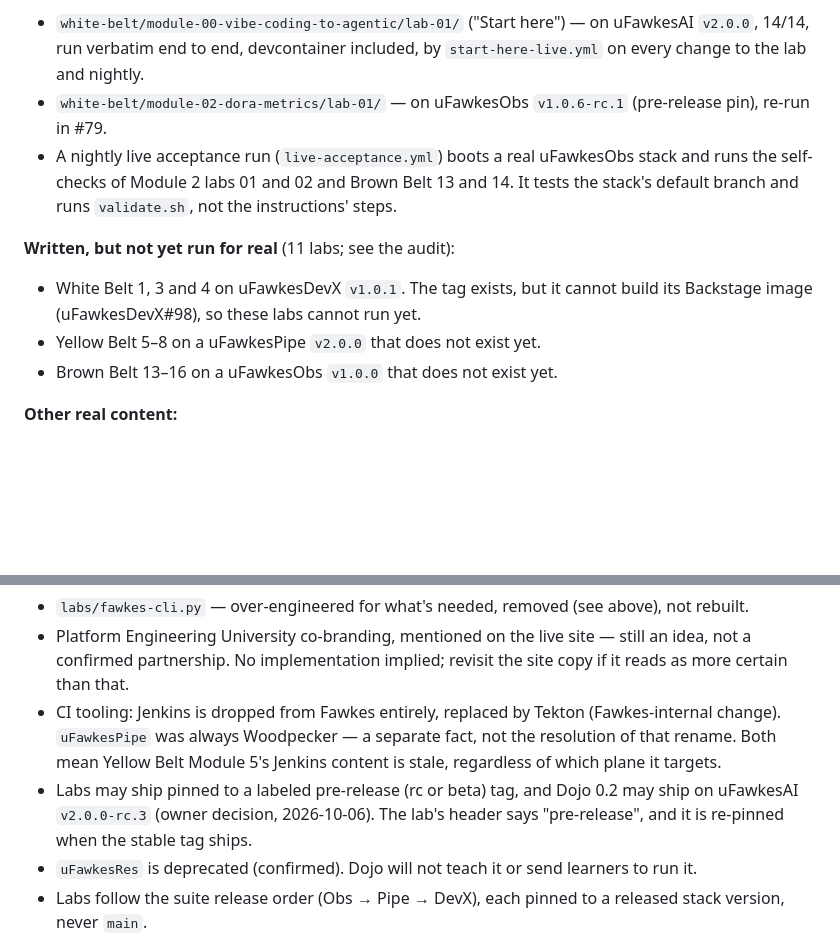
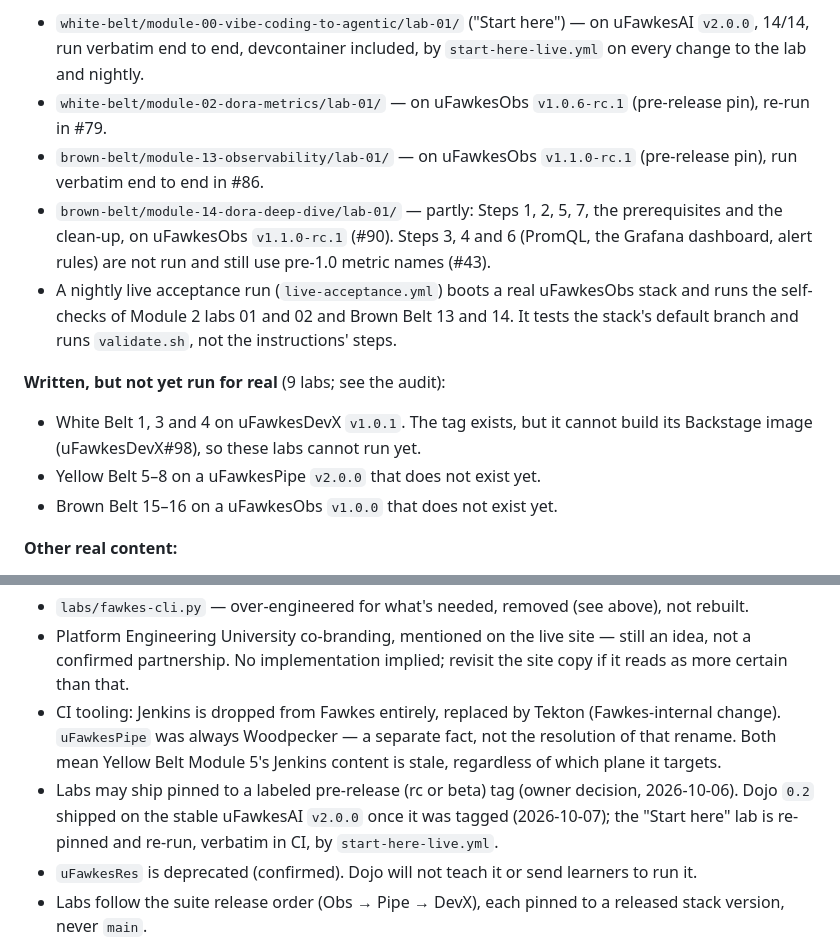
Before and after one commit to paruff/uFawkesDojo, a Markdown page: INTENT.md, 2 parts joined by grey strips. Rendered like a GitHub page; blank space fills up the shorter version.

Commit message:
fix(lab): correct post-0.2.0 review findings (#92)
- restore the executable bit on white-belt module-00 lab-01's
  validate.sh (lost in #89; it's the lab's own documented invocation
  style, ./validate.sh ...)
- fix white-belt module-02 lab-02's expected output: the block lists
  16 [✓] lines but claimed Total Tests: 17. Traced every log_ok call
  site on the happy path (log_skip does not increment the counter):
  16 is correct
- INTENT.md: Brown Belt 13 is run for real and 14 partly run (both
  landed in this session, #86 and #90) but the file still listed both
  under the pre-v1.1.0-rc.1 'not yet run for real, 11 labs' bucket;
  move them out and correct the count to 9
- INTENT.md: the rc.3-era 'Decided' bullet said Dojo 0.2 may ship on
  v2.0.0-rc.3 — it shipped on stable v2.0.0 (0.2.0, 2026-10-07);
  updated to say so

Found by a post-release code review of d40b888..c366798 (#88-#91).

Co-authored-by: Claude Sonnet 5 <noreply@anthropic.com>

```diff
--- a/INTENT.md
+++ b/INTENT.md
@@ -53,16 +53,22 @@ been run, for real").
   by `start-here-live.yml` on every change to the lab and nightly.
 - `white-belt/module-02-dora-metrics/lab-01/` — on uFawkesObs `v1.0.6-rc.1`
   (pre-release pin), re-run in #79.
+- `brown-belt/module-13-observability/lab-01/` — on uFawkesObs
+  `v1.1.0-rc.1` (pre-release pin), run verbatim end to end in #86.
+- `brown-belt/module-14-dora-deep-dive/lab-01/` — partly: Steps 1, 2, 5, 7,
+  the prerequisites and the clean-up, on uFawkesObs `v1.1.0-rc.1` (#90).
+  Steps 3, 4 and 6 (PromQL, the Grafana dashboard, alert rules) are not run
+  and still use pre-1.0 metric names (#43).
 - A nightly live acceptance run (`live-acceptance.yml`) boots a real uFawkesObs
   stack and runs the self-checks of Module 2 labs 01 and 02 and Brown Belt
   13 and 14. It tests the stack's default branch and runs `validate.sh`, not
   the instructions' steps.
 
-**Written, but not yet run for real** (11 labs; see the audit):
+**Written, but not yet run for real** (9 labs; see the audit):
 - White Belt 1, 3 and 4 on uFawkesDevX `v1.0.1`. The tag exists, but it cannot build
   its Backstage image (uFawkesDevX#98), so these labs cannot run yet.
 - Yellow Belt 5–8 on a uFawkesPipe `v2.0.0` that does not exist yet.
-- Brown Belt 13–16 on a uFawkesObs `v1.0.0` that does not exist yet.
+- Brown Belt 15–16 on a uFawkesObs `v1.0.0` that does not exist yet.
 
 **Other real content:**
 - The 20 belt module docs under `modules/<belt>/`. Green Belt has its "why
@@ -111,9 +117,10 @@ been run, for real").
   separate fact, not the resolution of that rename. Both mean Yellow Belt
   Module 5's Jenkins content is stale, regardless of which plane it
   targets.
-- Labs may ship pinned to a labeled pre-release (rc or beta) tag, and Dojo 0.2
-  may ship on uFawkesAI `v2.0.0-rc.3` (owner decision, 2026-10-06). The lab's
-  header says "pre-release", and it is re-pinned when the stable tag ships.
+- Labs may ship pinned to a labeled pre-release (rc or beta) tag (owner
+  decision, 2026-10-06). Dojo `0.2` shipped on the stable uFawkesAI `v2.0.0`
+  once it was tagged (2026-10-07); the "Start here" lab is re-pinned and
+  re-run, verbatim in CI, by `start-here-live.yml`.
 - `uFawkesRes` is deprecated (confirmed). Dojo will not teach it or send
   learners to run it.
 - Labs follow the suite release order (Obs → Pipe → DevX), each pinned to
```
Also changed, not shown: 1 other file.
